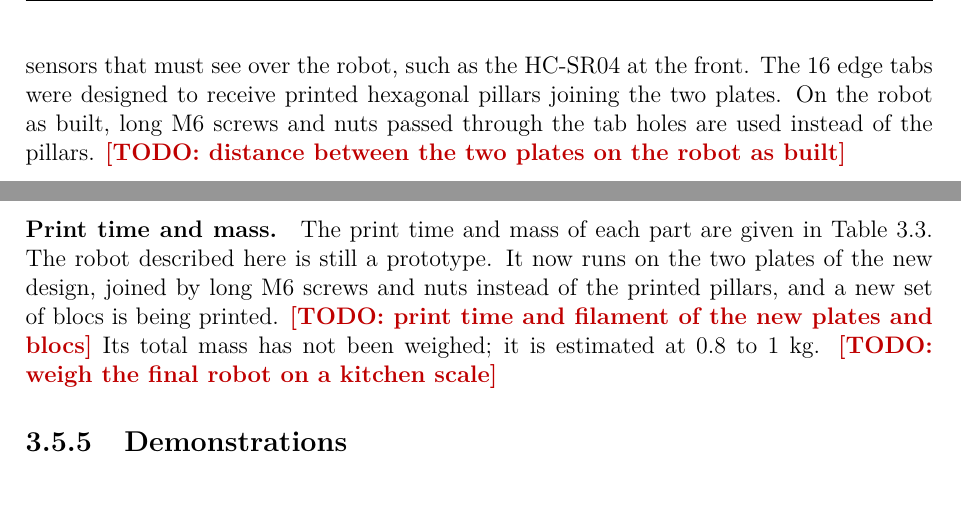
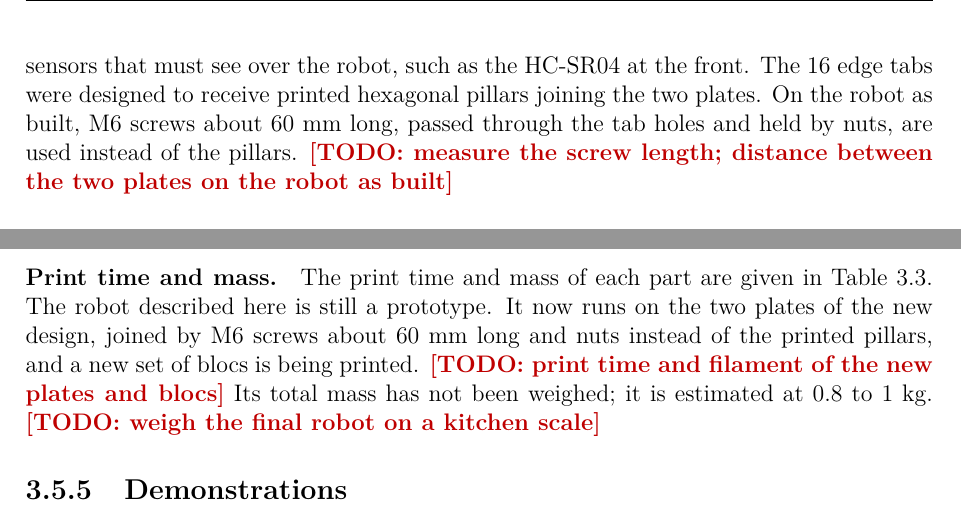
Before and after one commit to seiftotal30-source/BLOC-BOT, a LaTeX thesis (thesis/main.tex, which reads thesis/chapters/ch2_design.tex, thesis/chapters/ch3_realisation.tex): two parts of pages 34 and 46 of 51, joined at a grey line, cut so that both start at the same text. Compiled offline with pdfLaTeX.

Commit message:
Add approximate M6 screw length (about 60 mm) for the plate joints

```diff
--- a/thesis/chapters/ch2_design.tex
+++ b/thesis/chapters/ch2_design.tex
@@ -931,8 +931,8 @@ without any change to the bloc or to the plate.
 plate carries the motors, through their brackets, and the caster; the upper plate carries
 the sensors that must see over the robot, such as the HC-SR04 at the front. The 16 edge
 tabs were designed to receive printed hexagonal pillars joining the two plates. On the
-robot as built, long M6 screws and nuts passed through the tab holes are used instead of
-the pillars. \todo{distance between the two plates on the robot as built}
+robot as built, M6 screws about 60~mm long, passed through the tab holes and held by
+nuts, are used instead of the pillars. \todo{measure the screw length; distance between the two plates on the robot as built}
 
 \paragraph{The blocs.} A bloc is a small vise. A sliding jaw, moved by an M6 lead screw
 turned with a knob, clamps the edge of a sensor board against a fixed jaw, so that the same
--- a/thesis/chapters/ch3_realisation.tex
+++ b/thesis/chapters/ch3_realisation.tex
@@ -416,7 +416,7 @@ jaw screw of the blocs, reduced from 6.2 to 6.0~mm in diameter, and the clearanc
 glued joints, increased from 0.14 to 0.20~mm per side. \todo{photos of the parts}
 \paragraph{Print time and mass.} The print time and mass of each part are given in
 Table~\ref{tab:print-cost}. The robot described here is still a prototype. It now
-runs on the two plates of the new design, joined by long M6 screws and nuts instead of the
+runs on the two plates of the new design, joined by M6 screws about 60~mm long and nuts instead of the
 printed pillars, and a new set of blocs is being printed. \todo{print time and filament of
 the new plates and blocs} Its total
 mass has not been weighed; it is estimated at 0.8 to 1~kg. \todo{weigh the final robot on
```
